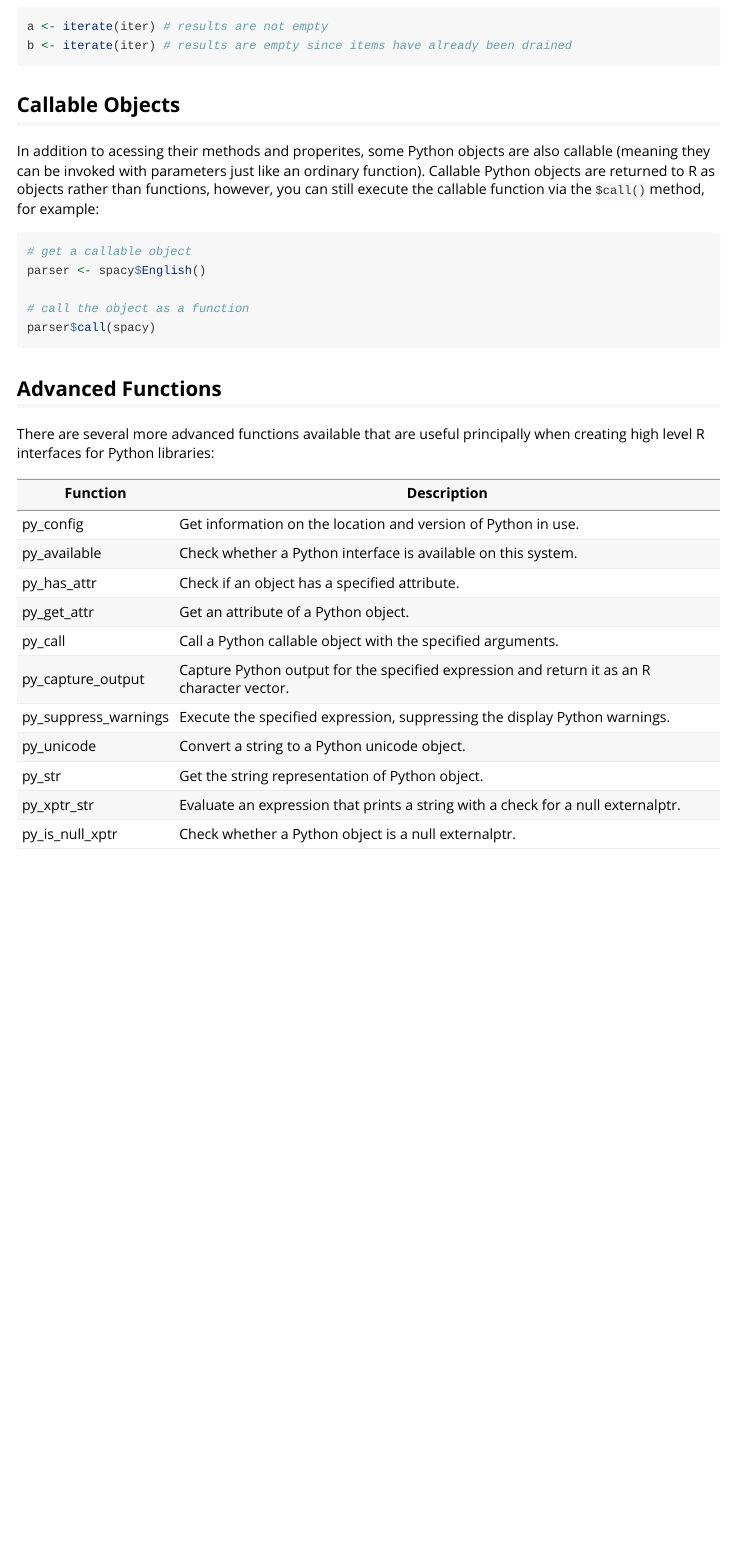
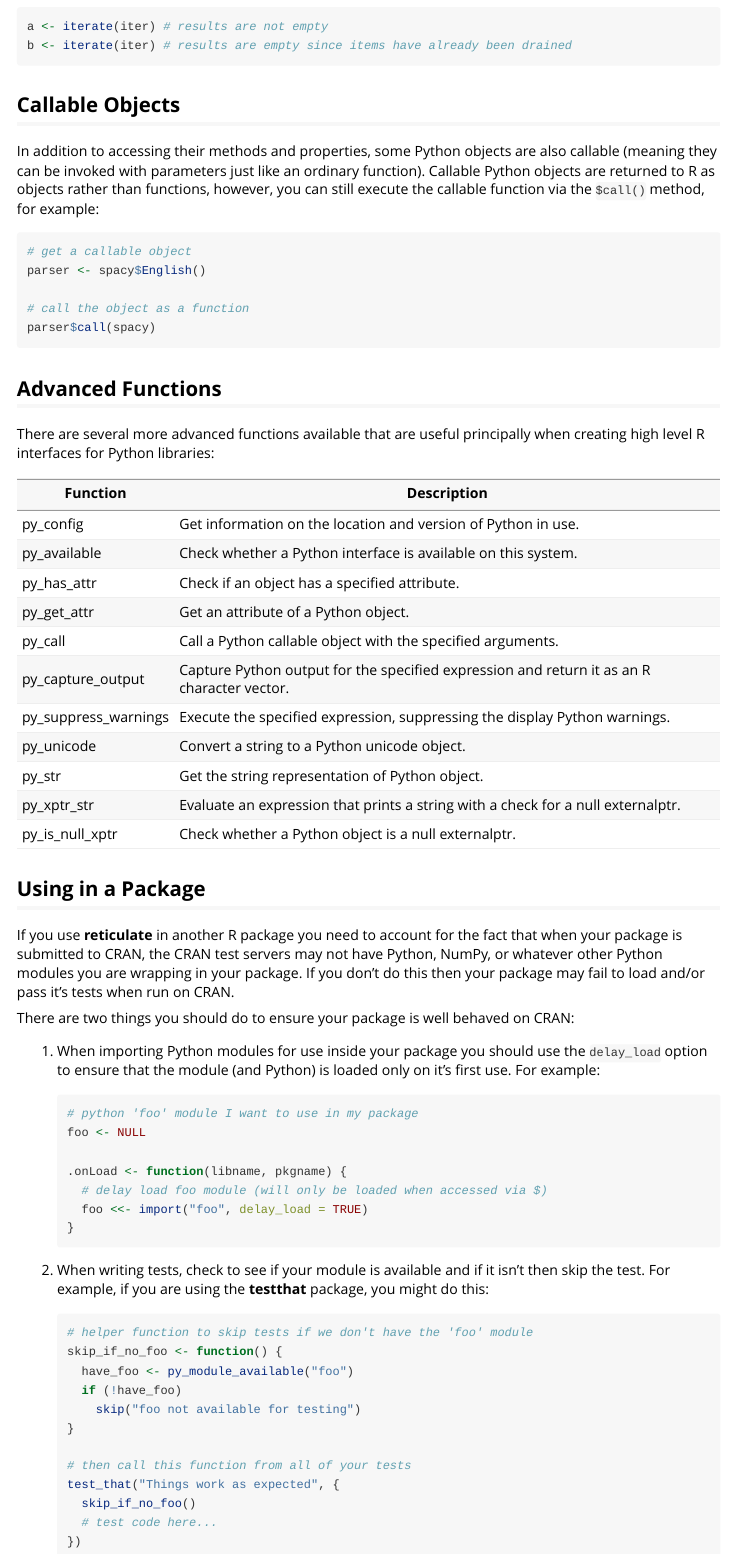
Before and after one commit to rstudio/reticulate, an R Markdown document (vignettes/introduction.Rmd): the page in a window 1100 px wide, from 3640 px down. Rendered offline with R 4.5, knitr and Pandoc, with nearby package versions.

Commit message:
document how to use reticulate in an R package

````diff
--- a/vignettes/introduction.Rmd
+++ b/vignettes/introduction.Rmd
@@ -197,7 +197,7 @@ b <- iterate(iter) # results are empty since items have already been drained
 
 ## Callable Objects
 
-In addition to acessing their methods and properites, some Python objects are also callable (meaning they can be invoked with parameters just like an ordinary function). Callable Python objects are returned to R as objects rather than functions, however, you can still execute the callable function via the `$call()` method, for example:
+In addition to accessing their methods and properties, some Python objects are also callable (meaning they can be invoked with parameters just like an ordinary function). Callable Python objects are returned to R as objects rather than functions, however, you can still execute the callable function via the `$call()` method, for example:
 
 ```{r}
 # get a callable object
@@ -224,3 +224,38 @@ There are several more advanced functions available that are useful principally
 | py_str | Get the string representation of Python object. |
 | py_xptr_str | Evaluate an expression that prints a string with a check for a null externalptr. |
 | py_is_null_xptr | Check whether a Python object is a null externalptr. |
+
+## Using in a Package
+
+If you use **reticulate** in another R package you need to account for the fact that when your package is submitted to CRAN, the CRAN test servers may not have Python, NumPy, or whatever other Python modules you are wrapping in your package. If you don't do this then your package may fail to load and/or pass it's tests when run on CRAN.
+
+There are two things you should do to ensure your package is well behaved on CRAN:
+
+1. When importing Python modules for use inside your package you should use the `delay_load` option to ensure that the module (and Python) is loaded only on it's first use. For example:
+
+    ```{r}
+    # python 'foo' module I want to use in my package
+    foo <- NULL
+
+    .onLoad <- function(libname, pkgname) {
+      # delay load foo module (will only be loaded when accessed via $)
+      foo <<- import("foo", delay_load = TRUE)
+    }
+    ```
+
+2. When writing tests, check to see if your module is available and if it isn't then skip the test. For example, if you are using the **testthat** package, you might do this:
+
+    ```{r}
+    # helper function to skip tests if we don't have the 'foo' module
+    skip_if_no_foo <- function() {
+      have_foo <- py_module_available("foo")
+      if (!have_foo)
+        skip("foo not available for testing")
+    }
+
+    # then call this function from all of your tests
+    test_that("Things work as expected", {
+      skip_if_no_foo()
+      # test code here...
+    })
+    ```
````
Also changed, not shown: R/config.R (+12 -0 lines), README.md, 3 other files.
